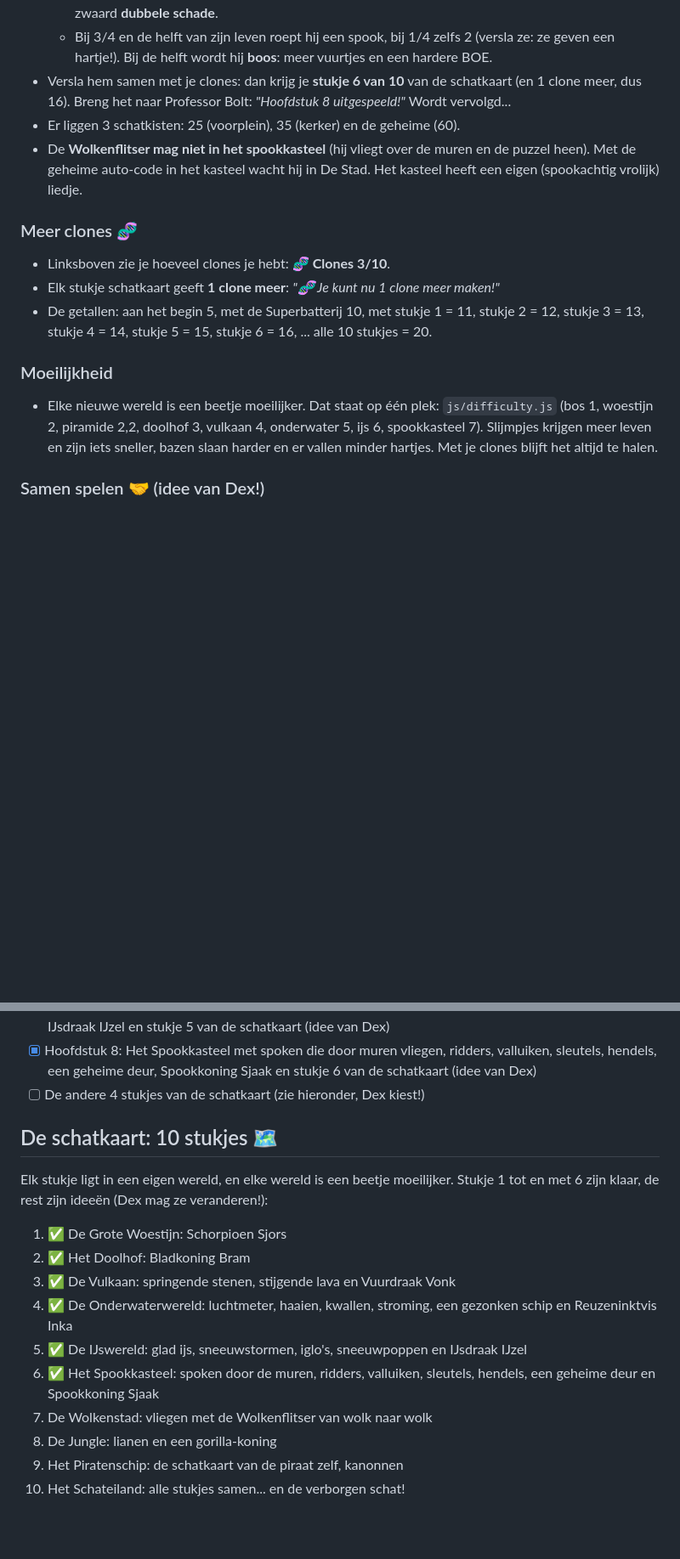
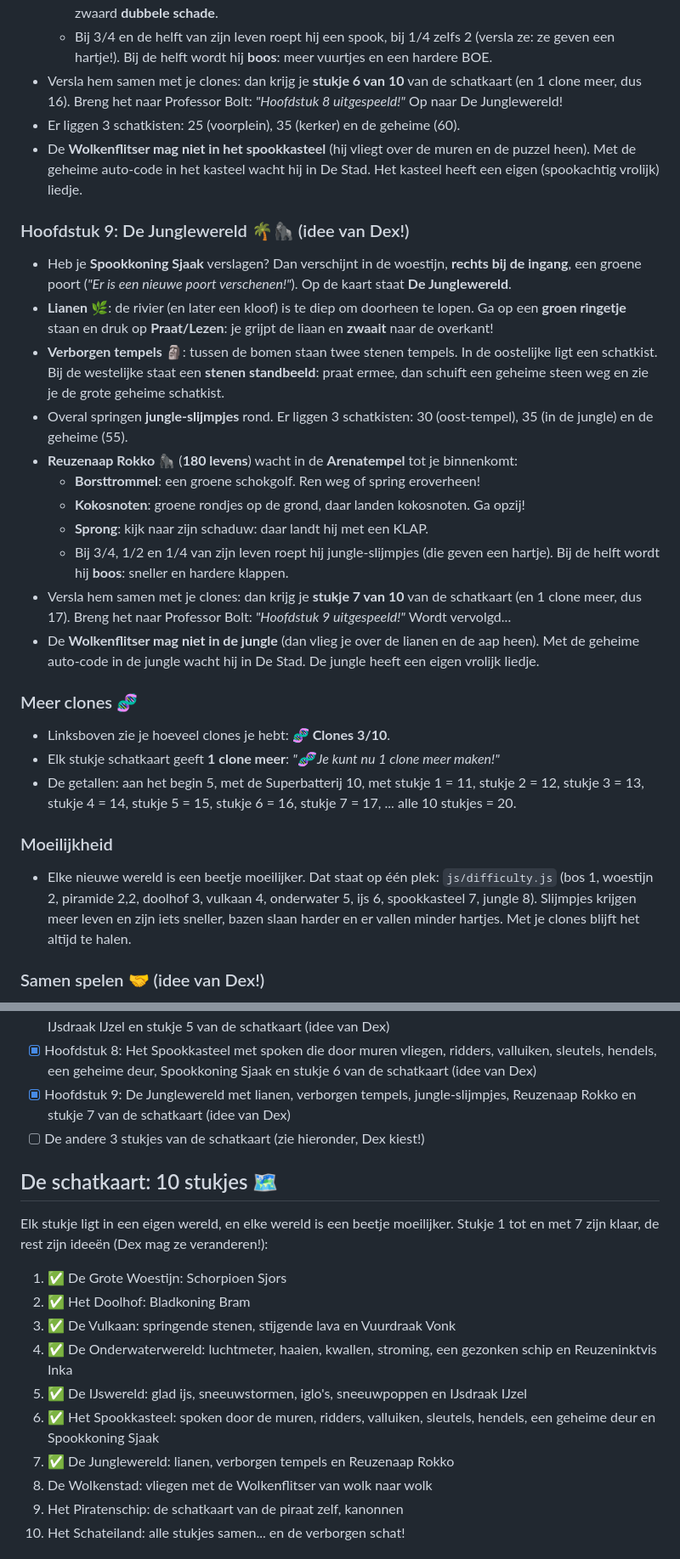
Before and after one commit to dex-nl/c-l-o-n-e-s, a Markdown page: GAME.md, 2 parts joined by grey strips. Shown at 85% size. GitHub-like rendering; blank space fills up the shorter version.

Commit message:
Docs: Junglewereld in GAME, LOGBOEK en AGENTS
Hoofdstuk 9, stukje 7, cache clones-v6 en test-hooks beschreven.

```diff
--- a/GAME.md
+++ b/GAME.md
@@ -127,17 +127,30 @@ Het spel van Dex (11 jaar).
   - **Spookvuurtjes**: paarse rondjes op de grond, daar vallen vuurtjes. Ga opzij!
   - **De verdwijntruc**: hij wordt onzichtbaar en er komt een **paarse ring** onder je die met je meeloopt. Ren eruit! Daarna roept hij *"BOE!"*. Raakt het je niet, dan is hij **duizelig** (sterretjes) en doet je zwaard **dubbele schade**.
   - Bij 3/4 en de helft van zijn leven roept hij een spook, bij 1/4 zelfs 2 (versla ze: ze geven een hartje!). Bij de helft wordt hij **boos**: meer vuurtjes en een hardere BOE.
-- Versla hem samen met je clones: dan krijg je **stukje 6 van 10** van de schatkaart (en 1 clone meer, dus 16). Breng het naar Professor Bolt: *"Hoofdstuk 8 uitgespeeld!"* Wordt vervolgd...
+- Versla hem samen met je clones: dan krijg je **stukje 6 van 10** van de schatkaart (en 1 clone meer, dus 16). Breng het naar Professor Bolt: *"Hoofdstuk 8 uitgespeeld!"* Op naar De Junglewereld!
 - Er liggen 3 schatkisten: 25 (voorplein), 35 (kerker) en de geheime (60).
 - De **Wolkenflitser mag niet in het spookkasteel** (hij vliegt over de muren en de puzzel heen). Met de geheime auto-code in het kasteel wacht hij in De Stad. Het kasteel heeft een eigen (spookachtig vrolijk) liedje.
+
+### Hoofdstuk 9: De Junglewereld 🌴🦍 (idee van Dex!)
+- Heb je **Spookkoning Sjaak** verslagen? Dan verschijnt in de woestijn, **rechts bij de ingang**, een groene poort (*"Er is een nieuwe poort verschenen!"*). Op de kaart staat **De Junglewereld**.
+- **Lianen** 🌿: de rivier (en later een kloof) is te diep om doorheen te lopen. Ga op een **groen ringetje** staan en druk op **Praat/Lezen**: je grijpt de liaan en **zwaait** naar de overkant!
+- **Verborgen tempels** 🗿: tussen de bomen staan twee stenen tempels. In de oostelijke ligt een schatkist. Bij de westelijke staat een **stenen standbeeld**: praat ermee, dan schuift een geheime steen weg en zie je de grote geheime schatkist.
+- Overal springen **jungle-slijmpjes** rond. Er liggen 3 schatkisten: 30 (oost-tempel), 35 (in de jungle) en de geheime (55).
+- **Reuzenaap Rokko** 🦍 (**180 levens**) wacht in de **Arenatempel** tot je binnenkomt:
+  - **Borsttrommel**: een groene schokgolf. Ren weg of spring eroverheen!
+  - **Kokosnoten**: groene rondjes op de grond, daar landen kokosnoten. Ga opzij!
+  - **Sprong**: kijk naar zijn schaduw: daar landt hij met een KLAP.
+  - Bij 3/4, 1/2 en 1/4 van zijn leven roept hij jungle-slijmpjes (die geven een hartje). Bij de helft wordt hij **boos**: sneller en hardere klappen.
+- Versla hem samen met je clones: dan krijg je **stukje 7 van 10** van de schatkaart (en 1 clone meer, dus 17). Breng het naar Professor Bolt: *"Hoofdstuk 9 uitgespeeld!"* Wordt vervolgd...
+- De **Wolkenflitser mag niet in de jungle** (dan vlieg je over de lianen en de aap heen). Met de geheime auto-code in de jungle wacht hij in De Stad. De jungle heeft een eigen vrolijk liedje.
 
 ### Meer clones 🧬
 - Linksboven zie je hoeveel clones je hebt: **🧬 Clones 3/10**.
 - Elk stukje schatkaart geeft **1 clone meer**: *"🧬 Je kunt nu 1 clone meer maken!"*
-- De getallen: aan het begin 5, met de Superbatterij 10, met stukje 1 = 11, stukje 2 = 12, stukje 3 = 13, stukje 4 = 14, stukje 5 = 15, stukje 6 = 16, ... alle 10 stukjes = 20.
+- De getallen: aan het begin 5, met de Superbatterij 10, met stukje 1 = 11, stukje 2 = 12, stukje 3 = 13, stukje 4 = 14, stukje 5 = 15, stukje 6 = 16, stukje 7 = 17, ... alle 10 stukjes = 20.
 
 ### Moeilijkheid
-- Elke nieuwe wereld is een beetje moeilijker. Dat staat op één plek: `js/difficulty.js` (bos 1, woestijn 2, piramide 2,2, doolhof 3, vulkaan 4, onderwater 5, ijs 6, spookkasteel 7). Slijmpjes krijgen meer leven en zijn iets sneller, bazen slaan harder en er vallen minder hartjes. Met je clones blijft het altijd te halen.
+- Elke nieuwe wereld is een beetje moeilijker. Dat staat op één plek: `js/difficulty.js` (bos 1, woestijn 2, piramide 2,2, doolhof 3, vulkaan 4, onderwater 5, ijs 6, spookkasteel 7, jungle 8). Slijmpjes krijgen meer leven en zijn iets sneller, bazen slaan harder en er vallen minder hartjes. Met je clones blijft het altijd te halen.
 
 ### Samen spelen 🤝 (idee van Dex!)
 - Rechtsboven zit de knop **🤝 Samen spelen** (op een iPhone alleen 🤝). Daar kies je:
@@ -287,18 +300,19 @@ Het spel van Dex (11 jaar).
 - [x] Hoofdstuk 6: De Onderwaterwereld met een luchtmeter, luchtbellen, haaien, kwallen, stroming, een gezonken schip, Reuzeninktvis Inka en stukje 4 van de schatkaart (idee van Dex)
 - [x] Hoofdstuk 7: De IJswereld met glad ijs, wakken, sneeuwstormen, iglo's, sneeuwpoppen, ijsmonsters, IJsdraak IJzel en stukje 5 van de schatkaart (idee van Dex)
 - [x] Hoofdstuk 8: Het Spookkasteel met spoken die door muren vliegen, ridders, valluiken, sleutels, hendels, een geheime deur, Spookkoning Sjaak en stukje 6 van de schatkaart (idee van Dex)
-- [ ] De andere 4 stukjes van de schatkaart (zie hieronder, Dex kiest!)
+- [x] Hoofdstuk 9: De Junglewereld met lianen, verborgen tempels, jungle-slijmpjes, Reuzenaap Rokko en stukje 7 van de schatkaart (idee van Dex)
+- [ ] De andere 3 stukjes van de schatkaart (zie hieronder, Dex kiest!)
 
 ## De schatkaart: 10 stukjes 🗺️
-Elk stukje ligt in een eigen wereld, en elke wereld is een beetje moeilijker. Stukje 1 tot en met 6 zijn klaar, de rest zijn ideeën (Dex mag ze veranderen!):
+Elk stukje ligt in een eigen wereld, en elke wereld is een beetje moeilijker. Stukje 1 tot en met 7 zijn klaar, de rest zijn ideeën (Dex mag ze veranderen!):
 1. ✅ De Grote Woestijn: Schorpioen Sjors
 2. ✅ Het Doolhof: Bladkoning Bram
 3. ✅ De Vulkaan: springende stenen, stijgende lava en Vuurdraak Vonk
 4. ✅ De Onderwaterwereld: luchtmeter, haaien, kwallen, stroming, een gezonken schip en Reuzeninktvis Inka
 5. ✅ De IJswereld: glad ijs, sneeuwstormen, iglo's, sneeuwpoppen en IJsdraak IJzel
 6. ✅ Het Spookkasteel: spoken door de muren, ridders, valluiken, sleutels, hendels, een geheime deur en Spookkoning Sjaak
-7. De Wolkenstad: vliegen met de Wolkenflitser van wolk naar wolk
-8. De Jungle: lianen en een gorilla-koning
+7. ✅ De Junglewereld: lianen, verborgen tempels en Reuzenaap Rokko
+8. De Wolkenstad: vliegen met de Wolkenflitser van wolk naar wolk
 9. Het Piratenschip: de schatkaart van de piraat zelf, kanonnen
 10. Het Schateiland: alle stukjes samen... en de verborgen schat!
 
```
Also changed, not shown: other parts of GAME.md (+1 -1 lines), AGENTS.md (+4 -1 lines), LOGBOEK.md (+12 -0 lines).
